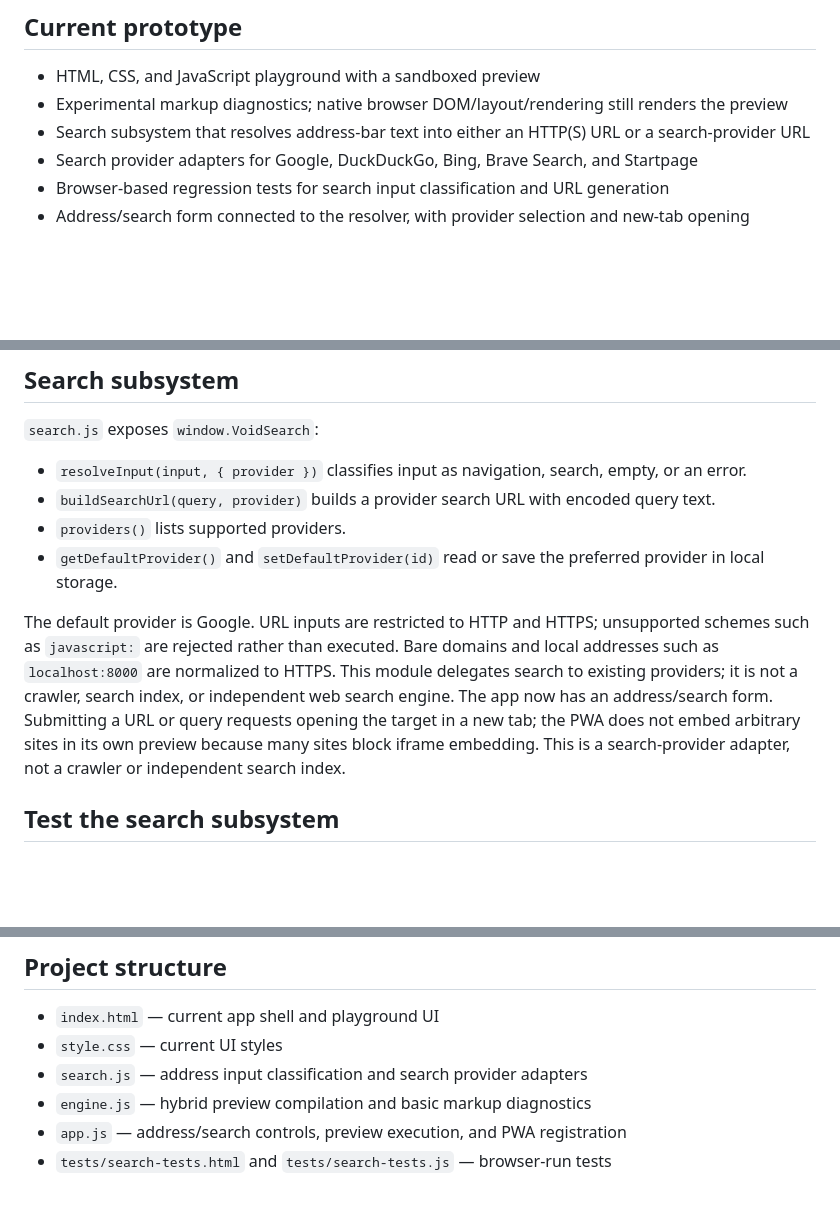
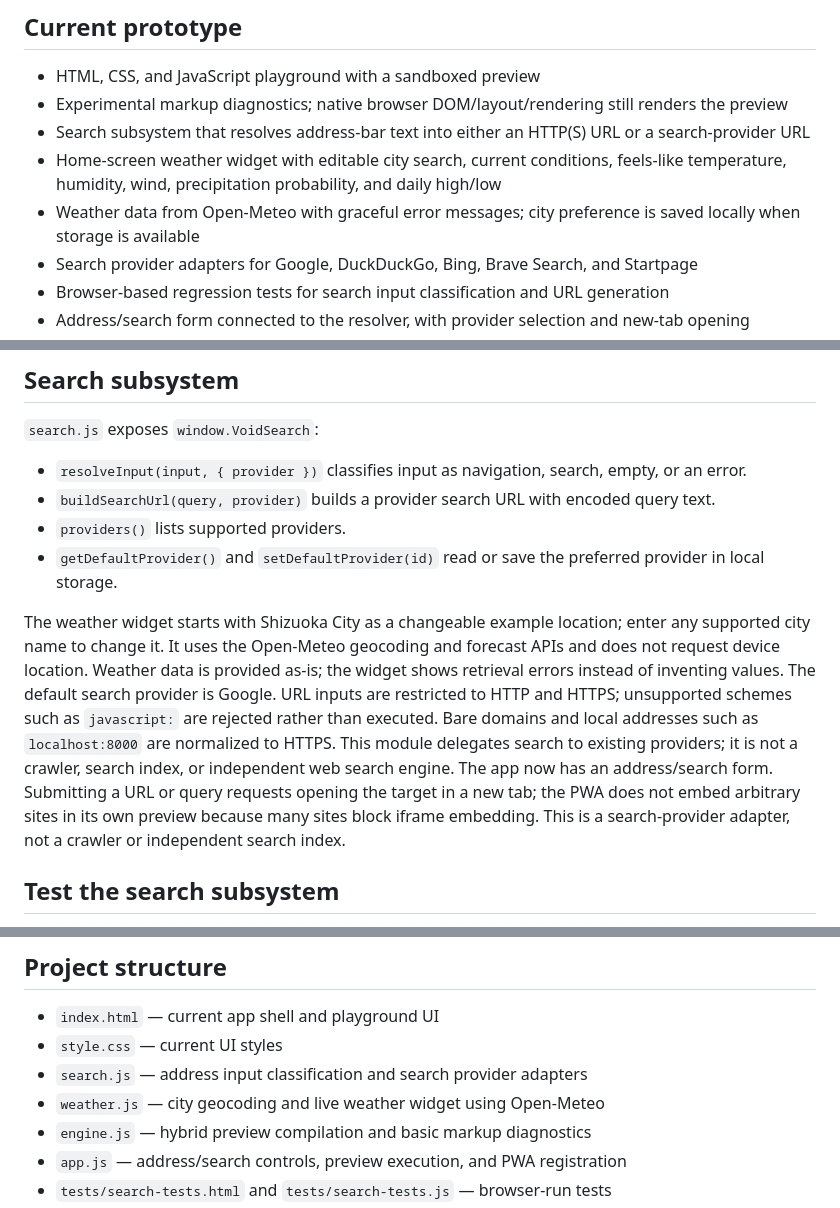
Before and after one commit to yusei82817/VoidBrowser, a Markdown page: README.md, 3 parts joined by grey strips. Drawn GitHub-style; blank space fills up the shorter version.

Commit message:
Document home screen weather widget

```diff
--- a/README.md
+++ b/README.md
@@ -7,6 +7,8 @@ VoidBrowser is an experimental browser-engine project being built in small, brow
 - HTML, CSS, and JavaScript playground with a sandboxed preview
 - Experimental markup diagnostics; native browser DOM/layout/rendering still renders the preview
 - Search subsystem that resolves address-bar text into either an HTTP(S) URL or a search-provider URL
+- Home-screen weather widget with editable city search, current conditions, feels-like temperature, humidity, wind, precipitation probability, and daily high/low
+- Weather data from Open-Meteo with graceful error messages; city preference is saved locally when storage is available
 - Search provider adapters for Google, DuckDuckGo, Bing, Brave Search, and Startpage
 - Browser-based regression tests for search input classification and URL generation
 - Address/search form connected to the resolver, with provider selection and new-tab opening
@@ -21,7 +23,7 @@ VoidBrowser is an experimental browser-engine project being built in small, brow
 - `providers()` lists supported providers.
 - `getDefaultProvider()` and `setDefaultProvider(id)` read or save the preferred provider in local storage.
 
-The default provider is Google. URL inputs are restricted to HTTP and HTTPS; unsupported schemes such as `javascript:` are rejected rather than executed. Bare domains and local addresses such as `localhost:8000` are normalized to HTTPS. This module delegates search to existing providers; it is not a crawler, search index, or independent web search engine. The app now has an address/search form. Submitting a URL or query requests opening the target in a new tab; the PWA does not embed arbitrary sites in its own preview because many sites block iframe embedding. This is a search-provider adapter, not a crawler or independent search index.
+The weather widget starts with Shizuoka City as a changeable example location; enter any supported city name to change it. It uses the Open-Meteo geocoding and forecast APIs and does not request device location. Weather data is provided as-is; the widget shows retrieval errors instead of inventing values. The default search provider is Google. URL inputs are restricted to HTTP and HTTPS; unsupported schemes such as `javascript:` are rejected rather than executed. Bare domains and local addresses such as `localhost:8000` are normalized to HTTPS. This module delegates search to existing providers; it is not a crawler, search index, or independent web search engine. The app now has an address/search form. Submitting a URL or query requests opening the target in a new tab; the PWA does not embed arbitrary sites in its own preview because many sites block iframe embedding. This is a search-provider adapter, not a crawler or independent search index.
 
 ## Test the search subsystem
 
@@ -48,6 +50,7 @@ This is not currently a full standalone browser and does not implement complete
 - `index.html` — current app shell and playground UI
 - `style.css` — current UI styles
 - `search.js` — address input classification and search provider adapters
+- `weather.js` — city geocoding and live weather widget using Open-Meteo
 - `engine.js` — hybrid preview compilation and basic markup diagnostics
 - `app.js` — address/search controls, preview execution, and PWA registration
 - `tests/search-tests.html` and `tests/search-tests.js` — browser-run tests
```
